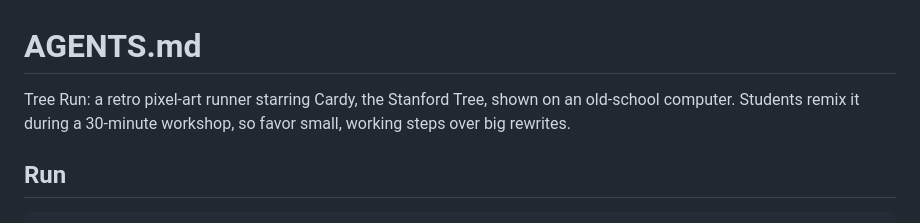
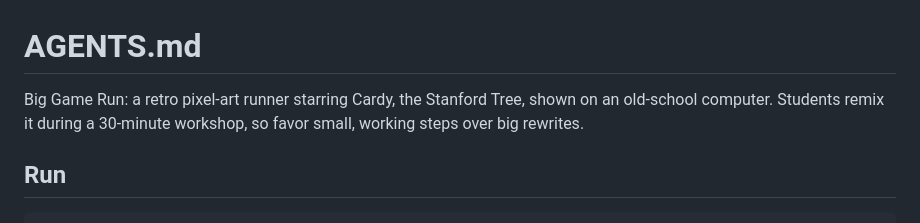
Before and after one commit to factory-ashley-jepson/stanford-tree-game, a Markdown page: AGENTS.md, the part around the change. GitHub-like rendering.

```diff
--- a/AGENTS.md
+++ b/AGENTS.md
@@ -1,6 +1,6 @@
 # AGENTS.md
 
-Tree Run: a retro pixel-art runner starring Cardy, the Stanford Tree, shown on an old-school computer. Students remix it during a 30-minute workshop, so favor small, working steps over big rewrites.
+Big Game Run: a retro pixel-art runner starring Cardy, the Stanford Tree, shown on an old-school computer. Students remix it during a 30-minute workshop, so favor small, working steps over big rewrites.
 
 ## Run
 
```
Also changed, not shown: README.md (+10 -13 lines), SPEC.md (+19 -26 lines), docs/screenshot-light.png, docs/screenshot.png, 2 other files.
